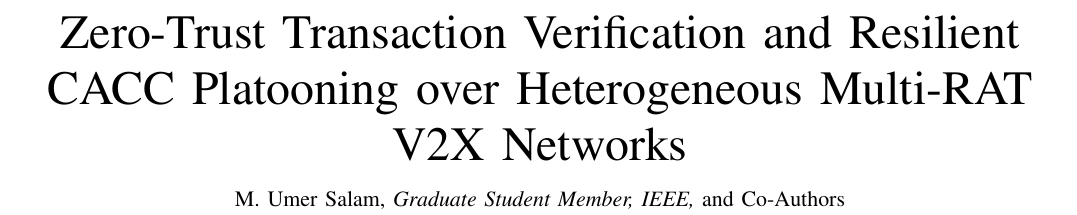
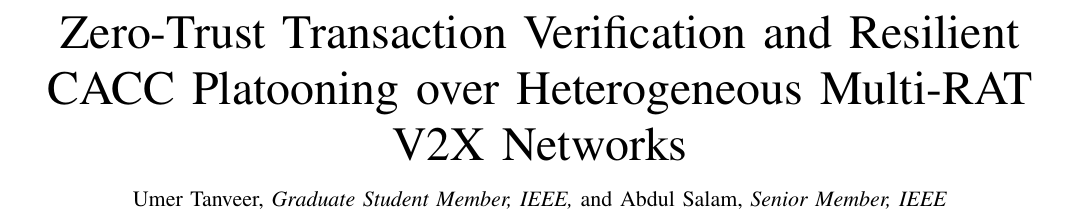
Before and after one commit to umertanveer25/ZT-CACC, a LaTeX paper (paper/main.tex): part of page 1 of 4, cut so that both start at the same text. Compiled offline with pdfLaTeX.

Commit message:
fix: update authors to Umer Tanveer and Abdul Salam, enhance Table VIII formatting and interpretation on GitHub

```diff
--- a/paper/main.tex
+++ b/paper/main.tex
@@ -25,11 +25,11 @@
 
 \title{Zero-Trust Transaction Verification and Resilient CACC Platooning over Heterogeneous Multi-RAT V2X Networks}
 
-\author{M.~Umer~Salam,~\IEEEmembership{Graduate Student Member,~IEEE,}
-        and~Co-Authors\thanks{This research utilizes the open-source VeReMi dataset and extends the Sto-CAV simulation paradigm. Corresponding author: M. Umer Salam (email: umer@example.com).}}
+\author{Umer~Tanveer,~\IEEEmembership{Graduate Student Member,~IEEE,}
+        and~Abdul~Salam,~\IEEEmembership{Senior Member,~IEEE}\thanks{This research utilizes the open-source VeReMi dataset and extends the Sto-CAV simulation paradigm. Corresponding author: Umer Tanveer (email: umertanveer@example.com).}}
 
 \markboth{IEEE Transactions on Intelligent Transportation Systems,~Vol.~XX, No.~X, 2026}%
-{Salam \MakeLowercase{\textit{et al.}}: Zero-Trust Transaction Verification and Resilient CACC Platooning}
+{Tanveer and Salam: Zero-Trust Transaction Verification and Resilient CACC Platooning}
 
 \maketitle
 
```
Also changed, not shown: pyproject.toml (+2 -1 lines), README.md, 3 other files.
